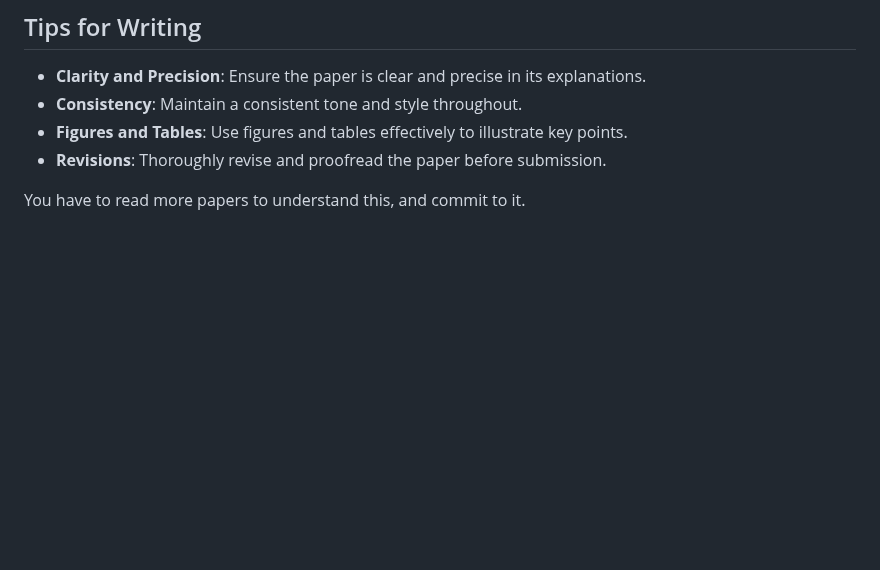
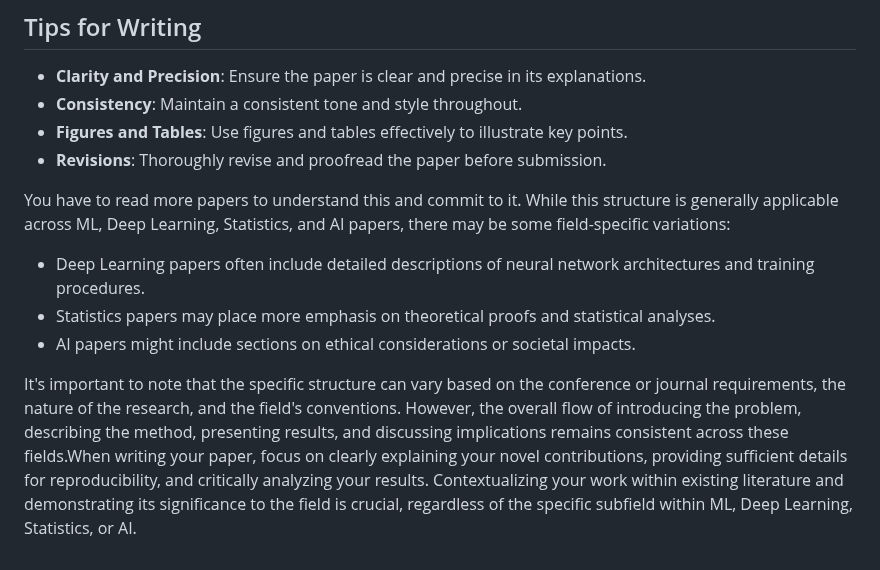
Before and after one commit to mukherjeesrijit/blog, a Markdown page: writing-a-ml-ds-stat-ai-paper.md, the part around the change. Drawn GitHub-style; blank space fills up the shorter version.

```diff
--- a/writing-a-ml-ds-stat-ai-paper.md
+++ b/writing-a-ml-ds-stat-ai-paper.md
@@ -71,4 +71,9 @@
 - **Figures and Tables**: Use figures and tables effectively to illustrate key points.
 - **Revisions**: Thoroughly revise and proofread the paper before submission.
 
-You have to read more papers to understand this, and commit to it.
+You have to read more papers to understand this and commit to it. While this structure is generally applicable across ML, Deep Learning, Statistics, and AI papers, there may be some field-specific variations:
+* Deep Learning papers often include detailed descriptions of neural network architectures and training procedures.
+* Statistics papers may place more emphasis on theoretical proofs and statistical analyses.
+* AI papers might include sections on ethical considerations or societal impacts.
+
+It's important to note that the specific structure can vary based on the conference or journal requirements, the nature of the research, and the field's conventions. However, the overall flow of introducing the problem, describing the method, presenting results, and discussing implications remains consistent across these fields.When writing your paper, focus on clearly explaining your novel contributions, providing sufficient details for reproducibility, and critically analyzing your results. Contextualizing your work within existing literature and demonstrating its significance to the field is crucial, regardless of the specific subfield within ML, Deep Learning, Statistics, or AI.
```
